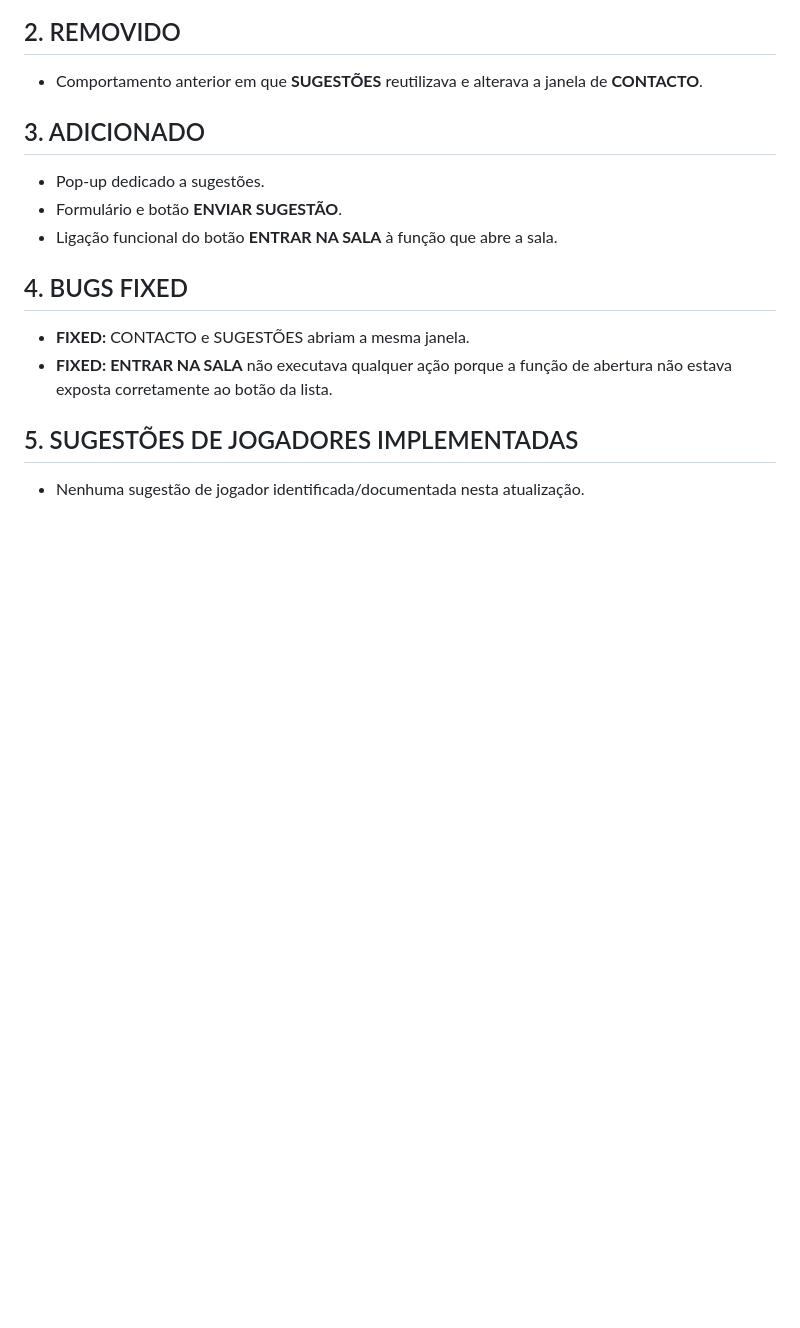
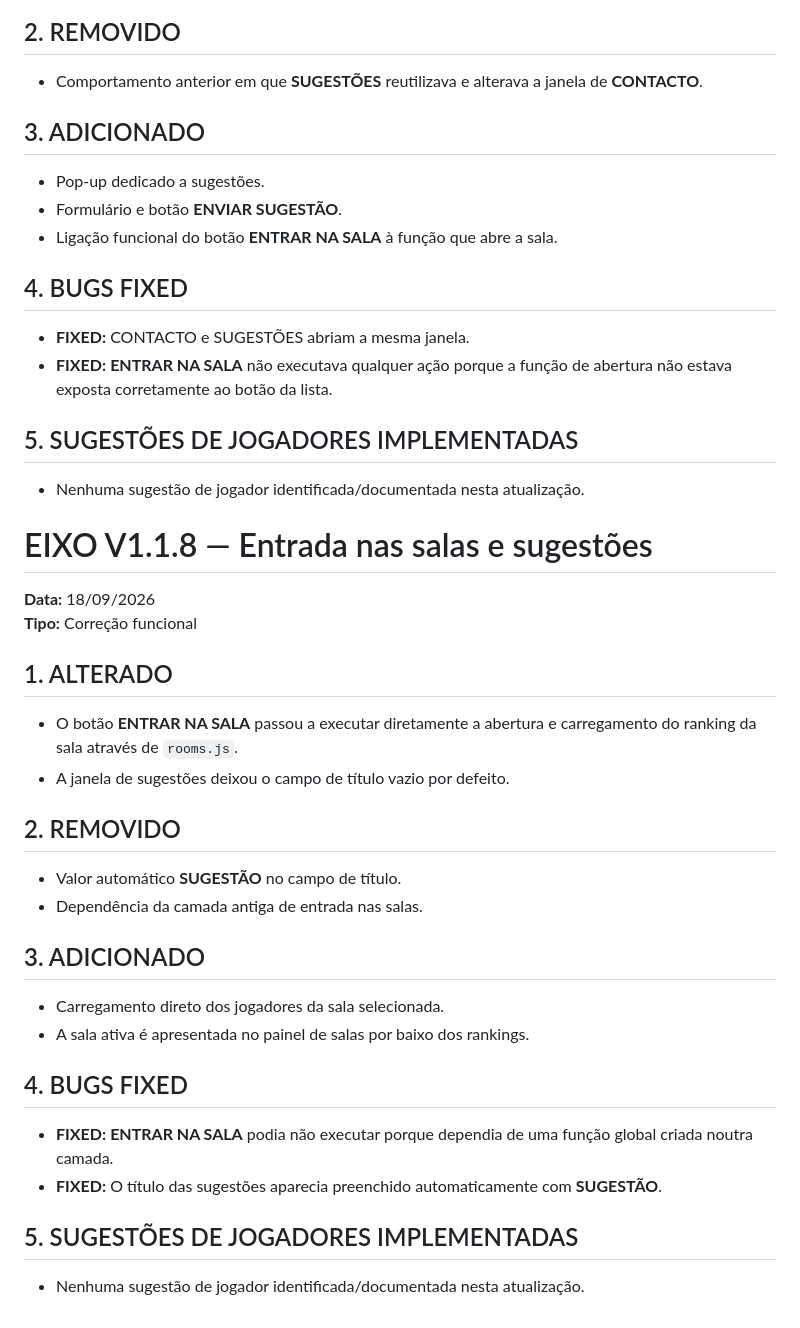
Before and after one commit to ecbertw/GAME, a Markdown page: README.md, the part around the change. Rendered like a GitHub page; blank space fills up the shorter version.

Commit message:
Document EIXO V1.1.8

```diff
--- a/README.md
+++ b/README.md
@@ -226,3 +226,28 @@ A versão segue a regra de que os elementos visuais do EIXO devem permanecer min
 
 ## 5. SUGESTÕES DE JOGADORES IMPLEMENTADAS
 - Nenhuma sugestão de jogador identificada/documentada nesta atualização.
+
+
+# EIXO V1.1.8 — Entrada nas salas e sugestões
+
+**Data:** 18/09/2026
+**Tipo:** Correção funcional
+
+## 1. ALTERADO
+- O botão **ENTRAR NA SALA** passou a executar diretamente a abertura e carregamento do ranking da sala através de `rooms.js`.
+- A janela de sugestões deixou o campo de título vazio por defeito.
+
+## 2. REMOVIDO
+- Valor automático **SUGESTÃO** no campo de título.
+- Dependência da camada antiga de entrada nas salas.
+
+## 3. ADICIONADO
+- Carregamento direto dos jogadores da sala selecionada.
+- A sala ativa é apresentada no painel de salas por baixo dos rankings.
+
+## 4. BUGS FIXED
+- **FIXED:** **ENTRAR NA SALA** podia não executar porque dependia de uma função global criada noutra camada.
+- **FIXED:** O título das sugestões aparecia preenchido automaticamente com **SUGESTÃO**.
+
+## 5. SUGESTÕES DE JOGADORES IMPLEMENTADAS
+- Nenhuma sugestão de jogador identificada/documentada nesta atualização.
```
